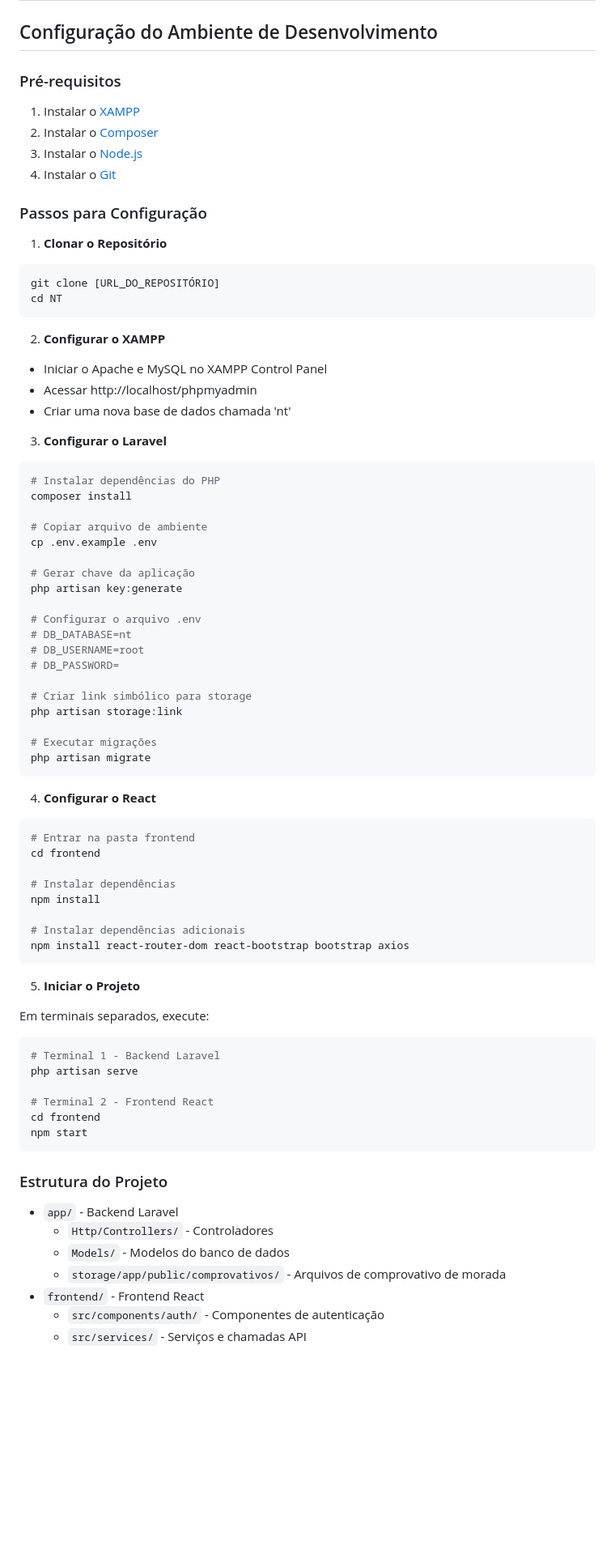
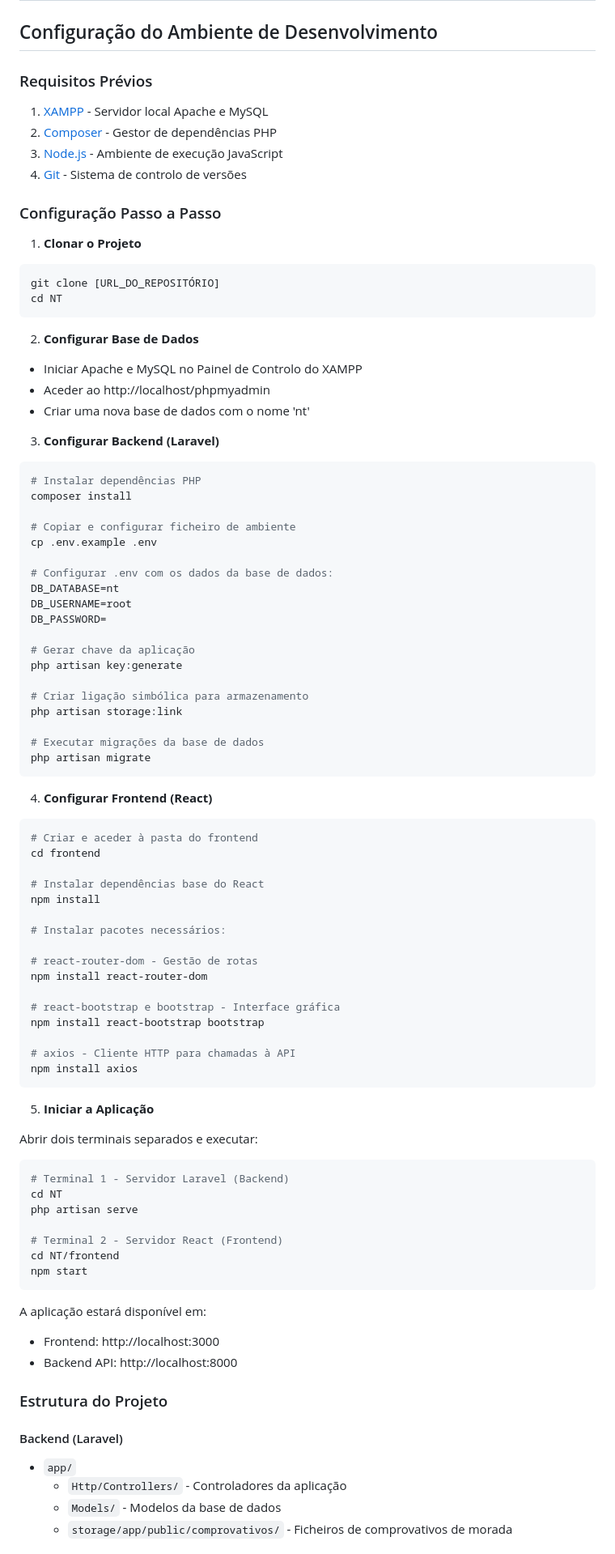
Before and after one commit to ipca-pedro/NeighborTrade, a Markdown page: README.md, the part around the change printed below. Shown: that part at 81% size. Rendered like a GitHub page; blank space fills up the shorter version.

````diff
--- a/README.md
+++ b/README.md
@@ -2,80 +2,91 @@
 
 ## Configuração do Ambiente de Desenvolvimento
 
-### Pré-requisitos
+### Requisitos Prévios
 
-1. Instalar o [XAMPP](https://www.apachefriends.org/download.html)
-2. Instalar o [Composer](https://getcomposer.org/download/)
-3. Instalar o [Node.js](https://nodejs.org/)
-4. Instalar o [Git](https://git-scm.com/downloads)
+1. [XAMPP](https://www.apachefriends.org/download.html) - Servidor local Apache e MySQL
+2. [Composer](https://getcomposer.org/download/) - Gestor de dependências PHP
+3. [Node.js](https://nodejs.org/) - Ambiente de execução JavaScript
+4. [Git](https://git-scm.com/downloads) - Sistema de controlo de versões
 
-### Passos para Configuração
+### Configuração Passo a Passo
 
-1. **Clonar o Repositório**
+1. **Clonar o Projeto**
 ```bash
 git clone [URL_DO_REPOSITÓRIO]
 cd NT
 ```
 
-2. **Configurar o XAMPP**
-- Iniciar o Apache e MySQL no XAMPP Control Panel
-- Acessar http://localhost/phpmyadmin
-- Criar uma nova base de dados chamada 'nt'
+2. **Configurar Base de Dados**
+- Iniciar Apache e MySQL no Painel de Controlo do XAMPP
+- Aceder ao http://localhost/phpmyadmin
+- Criar uma nova base de dados com o nome 'nt'
 
-3. **Configurar o Laravel**
+3. **Configurar Backend (Laravel)**
 ```bash
-# Instalar dependências do PHP
+# Instalar dependências PHP
 composer install
 
-# Copiar arquivo de ambiente
+# Copiar e configurar ficheiro de ambiente
 cp .env.example .env
+
+# Configurar .env com os dados da base de dados:
+DB_DATABASE=nt
+DB_USERNAME=root
+DB_PASSWORD=
 
 # Gerar chave da aplicação
 php artisan key:generate
 
-# Configurar o arquivo .env
-# DB_DATABASE=nt
-# DB_USERNAME=root
-# DB_PASSWORD=
-
-# Criar link simbólico para storage
+# Criar ligação simbólica para armazenamento
 php artisan storage:link
 
-# Executar migrações
+# Executar migrações da base de dados
 php artisan migrate
 ```
 
-4. **Configurar o React**
+4. **Configurar Frontend (React)**
 ```bash
-# Entrar na pasta frontend
+# Criar e aceder à pasta do frontend
 cd frontend
 
-# Instalar dependências
+# Instalar dependências base do React
 npm install
 
-# Instalar dependências adicionais
-npm install react-router-dom react-bootstrap bootstrap axios
+# Instalar pacotes necessários:
+
+# react-router-dom - Gestão de rotas
+npm install react-router-dom
+
+# react-bootstrap e bootstrap - Interface gráfica
+npm install react-bootstrap bootstrap
+
+# axios - Cliente HTTP para chamadas à API
+npm install axios
 ```
 
-5. **Iniciar o Projeto**
+5. **Iniciar a Aplicação**
 
-Em terminais separados, execute:
+Abrir dois terminais separados e executar:
 ```bash
-# Terminal 1 - Backend Laravel
+# Terminal 1 - Servidor Laravel (Backend)
+cd NT
 php artisan serve
 
-# Terminal 2 - Frontend React
-cd frontend
+# Terminal 2 - Servidor React (Frontend)
+cd NT/frontend
 npm start
 ```
 
+A aplicação estará disponível em:
+- Frontend: http://localhost:3000
+- Backend API: http://localhost:8000
+
 ### Estrutura do Projeto
 
-- `app/` - Backend Laravel
-  - `Http/Controllers/` - Controladores
-  - `Models/` - Modelos do banco de dados
-  - `storage/app/public/comprovativos/` - Arquivos de comprovativo de morada
-- `frontend/` - Frontend React
-  - `src/components/auth/` - Componentes de autenticação
-  - `src/services/` - Serviços e chamadas API
+#### Backend (Laravel)
+- `app/`
+  - `Http/Controllers/` - Controladores da aplicação
+  - `Models/` - Modelos da base de dados
+  - `storage/app/public/comprovativos/` - Ficheiros de comprovativos de morada
 
````
Also changed, not shown: other parts of README.md (+79 -55 lines).
